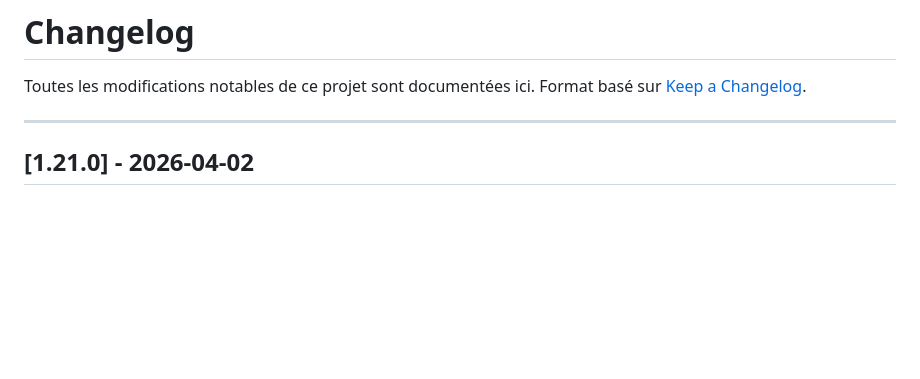
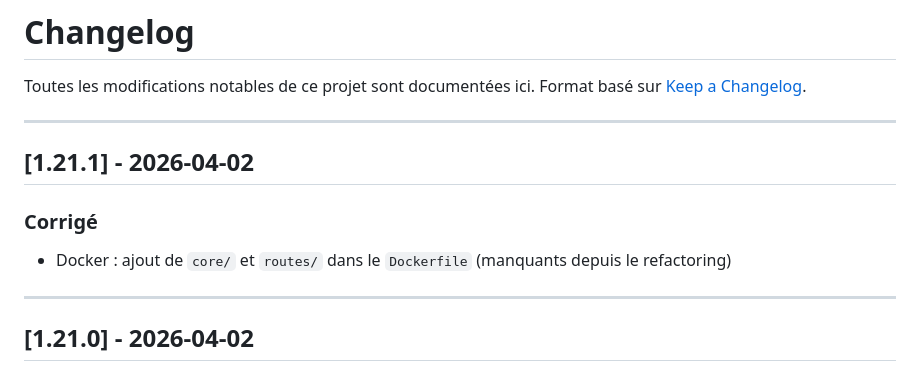
Before and after one commit to theOSCARP2/qbittorrent-manager, a Markdown page: CHANGELOG.md, the part around the change. Rendered like a GitHub page; blank space fills up the shorter version.

Commit message:
fix: changelog v1.21.1
Co-Authored-By: Claude Sonnet 4.6 <noreply@anthropic.com>

```diff
--- a/CHANGELOG.md
+++ b/CHANGELOG.md
@@ -2,6 +2,13 @@
 
 Toutes les modifications notables de ce projet sont documentées ici.
 Format basé sur [Keep a Changelog](https://keepachangelog.com/fr/1.0.0/).
+
+---
+
+## [1.21.1] - 2026-04-02
+
+### Corrigé
+- Docker : ajout de `core/` et `routes/` dans le `Dockerfile` (manquants depuis le refactoring)
 
 ---
 
```
